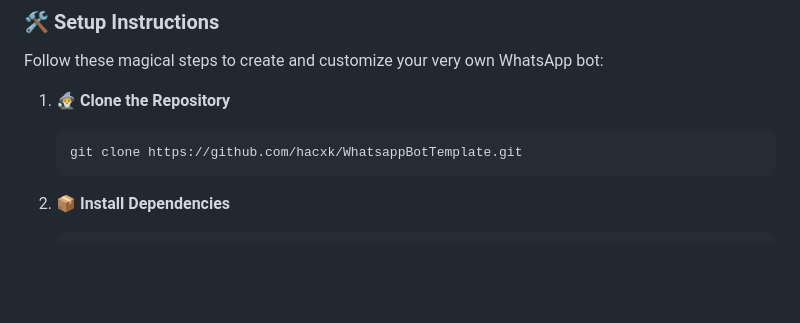
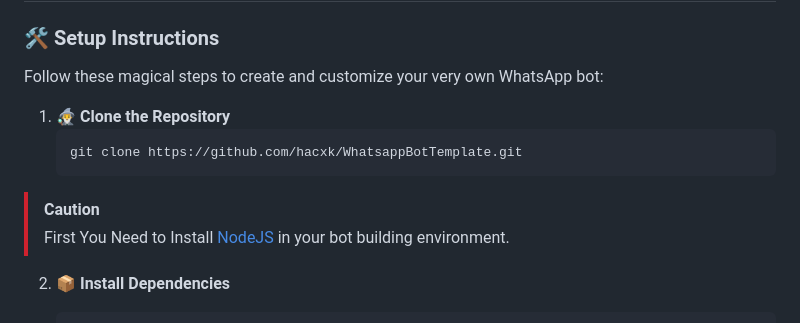
Before and after one commit to Timvane-coder/Edge, a Markdown page: README.md, the part around the change. Drawn GitHub-style; blank space fills up the shorter version.

````diff
--- a/README.md
+++ b/README.md
@@ -13,6 +13,11 @@ Follow these magical steps to create and customize your very own WhatsApp bot:
    ```bash
    git clone https://github.com/hacxk/WhatsappBotTemplate.git
    ```
+
+
+> [!CAUTION]
+>
+> First You Need to Install [NodeJS](https://nodejs.org/en) in your bot building environment.
 
 2. **📦 Install Dependencies**
    ```bash
````
